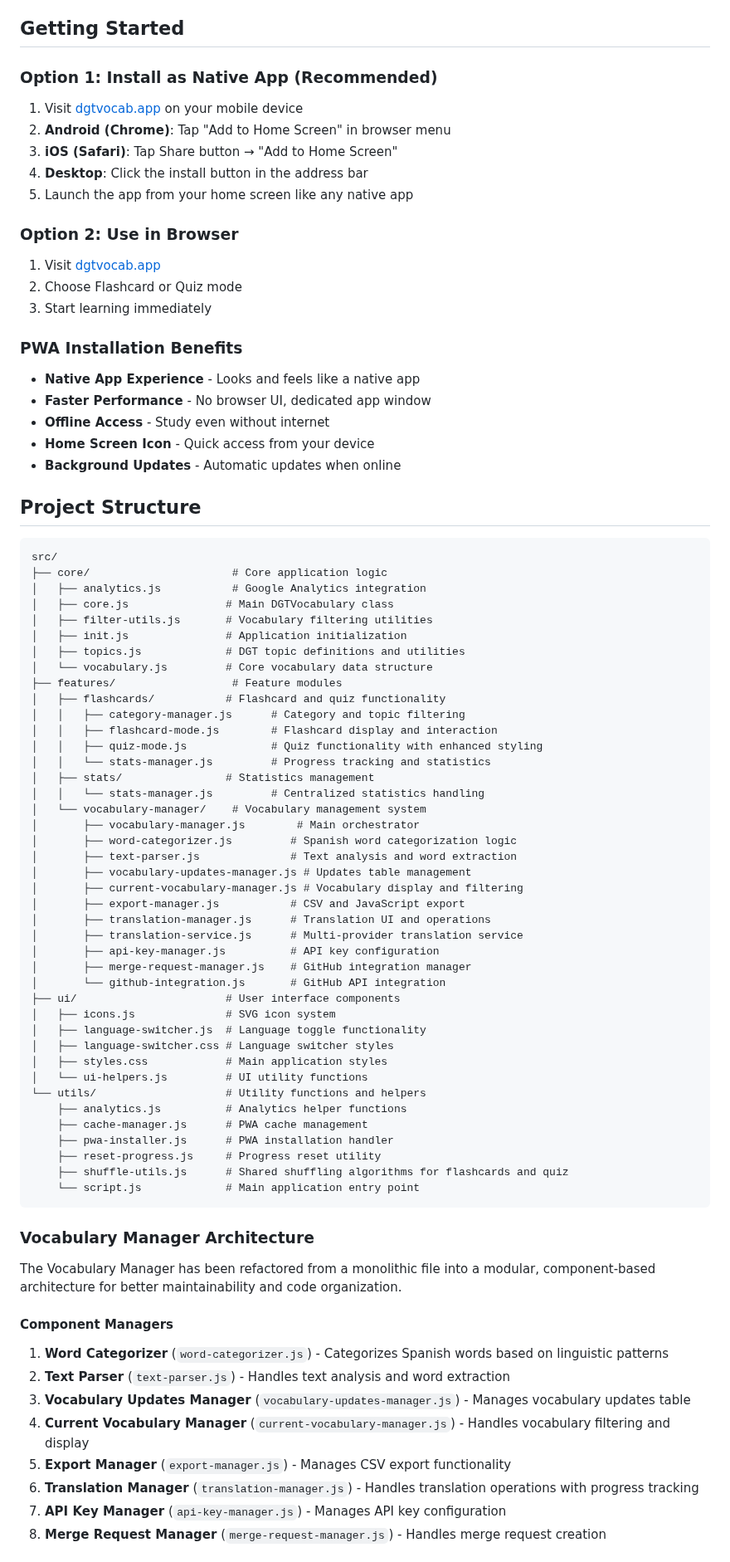
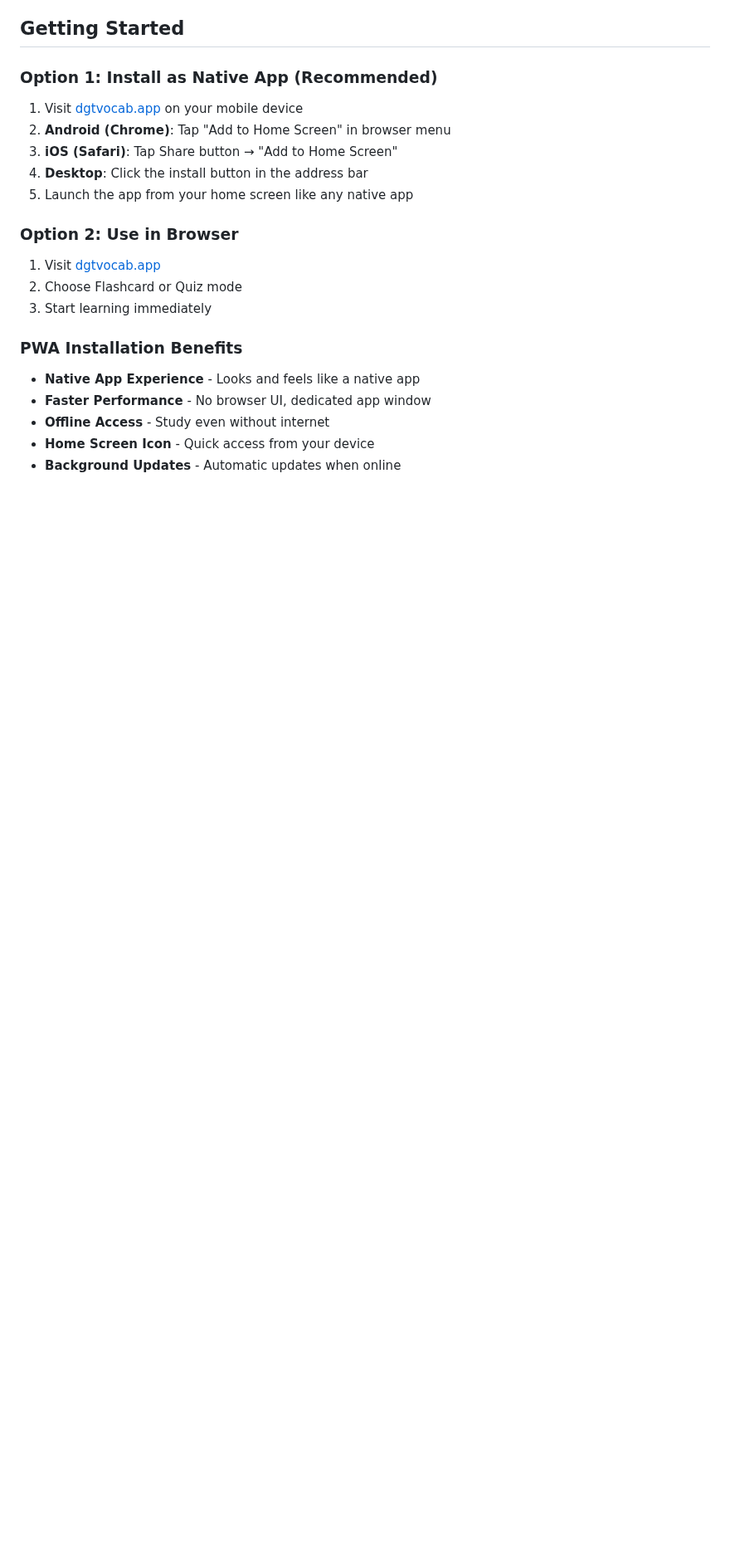
Before and after one commit to anton-g-kulikov/dgt-vocab, a Markdown page: README.md, the part around one of its changes. Shown at 83% size. Drawn GitHub-style; blank space fills up the shorter version.

````diff
--- a/README.md
+++ b/README.md
@@ -68,65 +163,3 @@ A **Progressive Web App** for studying Spanish vocabulary for the DGT (Direcció
 - **Offline Access** - Study even without internet
 - **Home Screen Icon** - Quick access from your device
 - **Background Updates** - Automatic updates when online
-
-## Project Structure
-
-```
-src/
-├── core/                      # Core application logic
-│   ├── analytics.js           # Google Analytics integration
-│   ├── core.js               # Main DGTVocabulary class
-│   ├── filter-utils.js       # Vocabulary filtering utilities
-│   ├── init.js               # Application initialization
-│   ├── topics.js             # DGT topic definitions and utilities
-│   └── vocabulary.js         # Core vocabulary data structure
-├── features/                  # Feature modules
-│   ├── flashcards/           # Flashcard and quiz functionality
-│   │   ├── category-manager.js      # Category and topic filtering
-│   │   ├── flashcard-mode.js        # Flashcard display and interaction
-│   │   ├── quiz-mode.js             # Quiz functionality with enhanced styling
-│   │   └── stats-manager.js         # Progress tracking and statistics
-│   ├── stats/                # Statistics management
-│   │   └── stats-manager.js         # Centralized statistics handling
-│   └── vocabulary-manager/    # Vocabulary management system
-│       ├── vocabulary-manager.js        # Main orchestrator
-│       ├── word-categorizer.js         # Spanish word categorization logic
-│       ├── text-parser.js              # Text analysis and word extraction
-│       ├── vocabulary-updates-manager.js # Updates table management
-│       ├── current-vocabulary-manager.js # Vocabulary display and filtering
-│       ├── export-manager.js           # CSV and JavaScript export
-│       ├── translation-manager.js      # Translation UI and operations
-│       ├── translation-service.js      # Multi-provider translation service
-│       ├── api-key-manager.js          # API key configuration
-│       ├── merge-request-manager.js    # GitHub integration manager
-│       └── github-integration.js       # GitHub API integration
-├── ui/                       # User interface components
-│   ├── icons.js              # SVG icon system
-│   ├── language-switcher.js  # Language toggle functionality
-│   ├── language-switcher.css # Language switcher styles
-│   ├── styles.css            # Main application styles
-│   └── ui-helpers.js         # UI utility functions
-└── utils/                    # Utility functions and helpers
-    ├── analytics.js          # Analytics helper functions
-    ├── cache-manager.js      # PWA cache management
-    ├── pwa-installer.js      # PWA installation handler
-    ├── reset-progress.js     # Progress reset utility
-    ├── shuffle-utils.js      # Shared shuffling algorithms for flashcards and quiz
-    └── script.js             # Main application entry point
-```
-
-### Vocabulary Manager Architecture
-
-The Vocabulary Manager has been refactored from a monolithic file into a modular, component-based architecture for better maintainability and code organization.
-
-#### Component Managers
-
-1. **Word Categorizer** (`word-categorizer.js`) - Categorizes Spanish words based on linguistic patterns
-2. **Text Parser** (`text-parser.js`) - Handles text analysis and word extraction
-3. **Vocabulary Updates Manager** (`vocabulary-updates-manager.js`) - Manages vocabulary updates table
-4. **Current Vocabulary Manager** (`current-vocabulary-manager.js`) - Handles vocabulary filtering and display
-5. **Export Manager** (`export-manager.js`) - Manages CSV export functionality
-6. **Translation Manager** (`translation-manager.js`) - Handles translation operations with progress tracking
-7. **API Key Manager** (`api-key-manager.js`) - Manages API key configuration
-8. **Merge Request Manager** (`merge-request-manager.js`) - Handles merge request creation
-
````
Also changed, not shown: other parts of README.md (+103 -83 lines).
